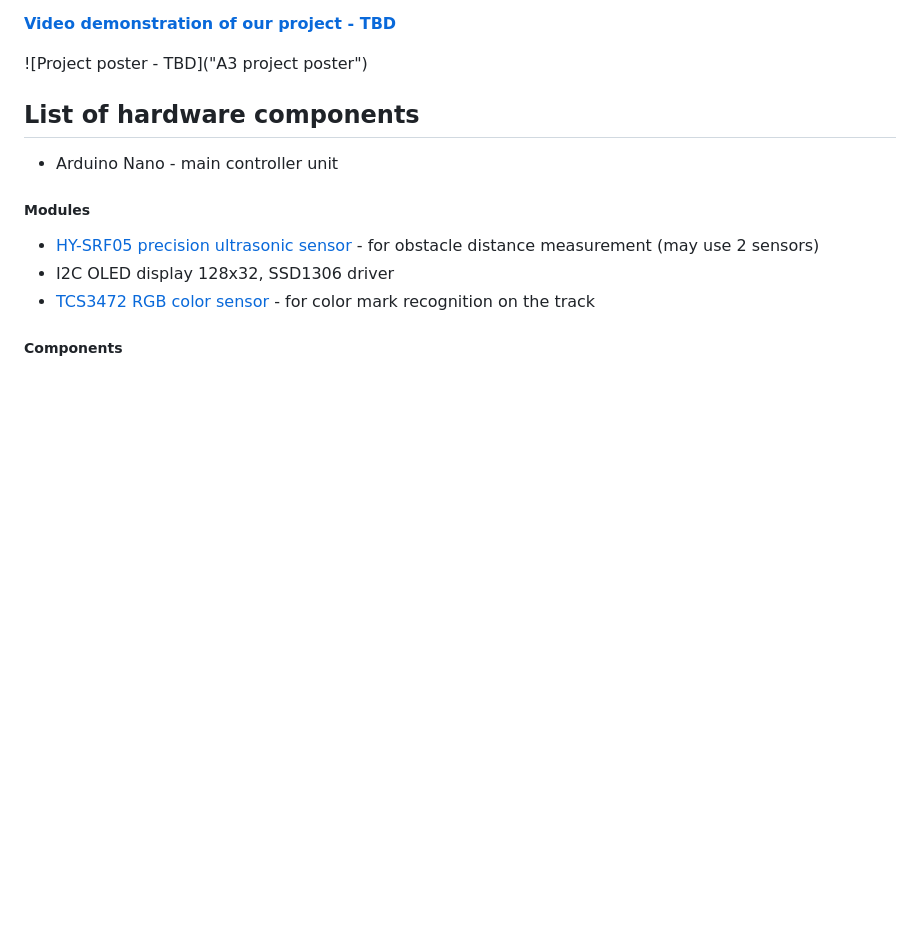
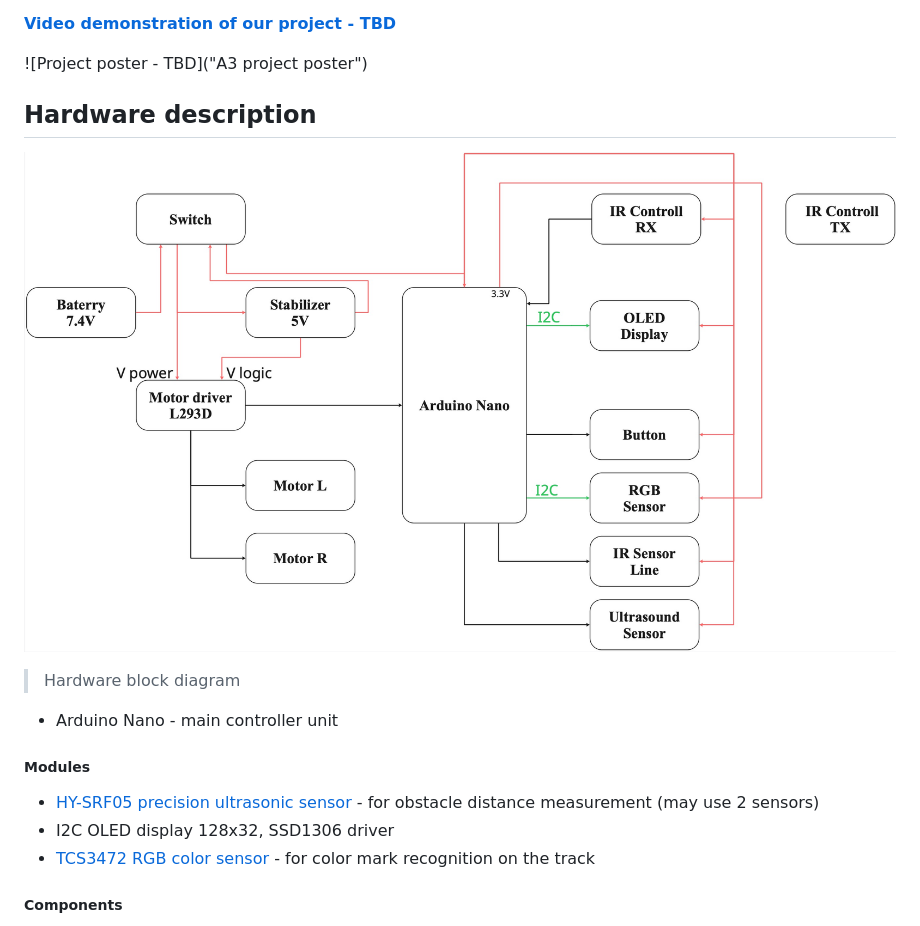
Before and after one commit to honza-zemlicka/DE2-project, a Markdown page: README.md, the part around the change printed below. GitHub-like rendering; pictures changed too: images/block diagram.jpg (added); blank space fills up the shorter version.

```diff
--- a/README.md
+++ b/README.md
@@ -20,7 +20,10 @@ The robot’s firmware, written in C, utilizes libraries for GPIO control, timer
 
 ![Project poster - TBD]("A3 project poster")
 
-## List of hardware components
+## Hardware description
+
+![Block diagram](images/block%20diagram.jpg "Block diagram")
+> Hardware block diagram
 
 * Arduino Nano - main controller unit
 
```
Also changed, not shown: other parts of README.md (+8 -1 lines), images/calibration flowchart.jpg (added), images/main loop flowchart.jpg (added).
